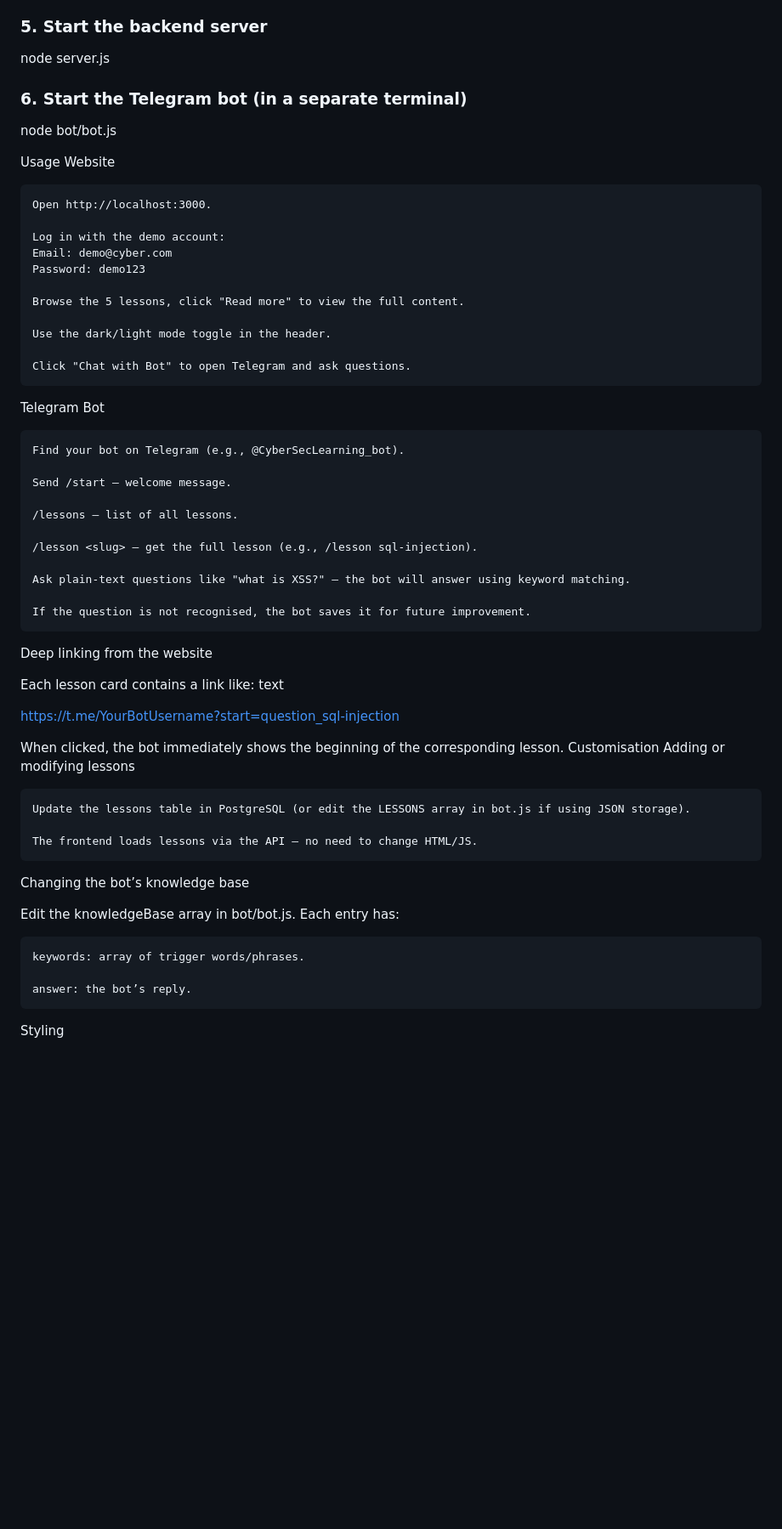
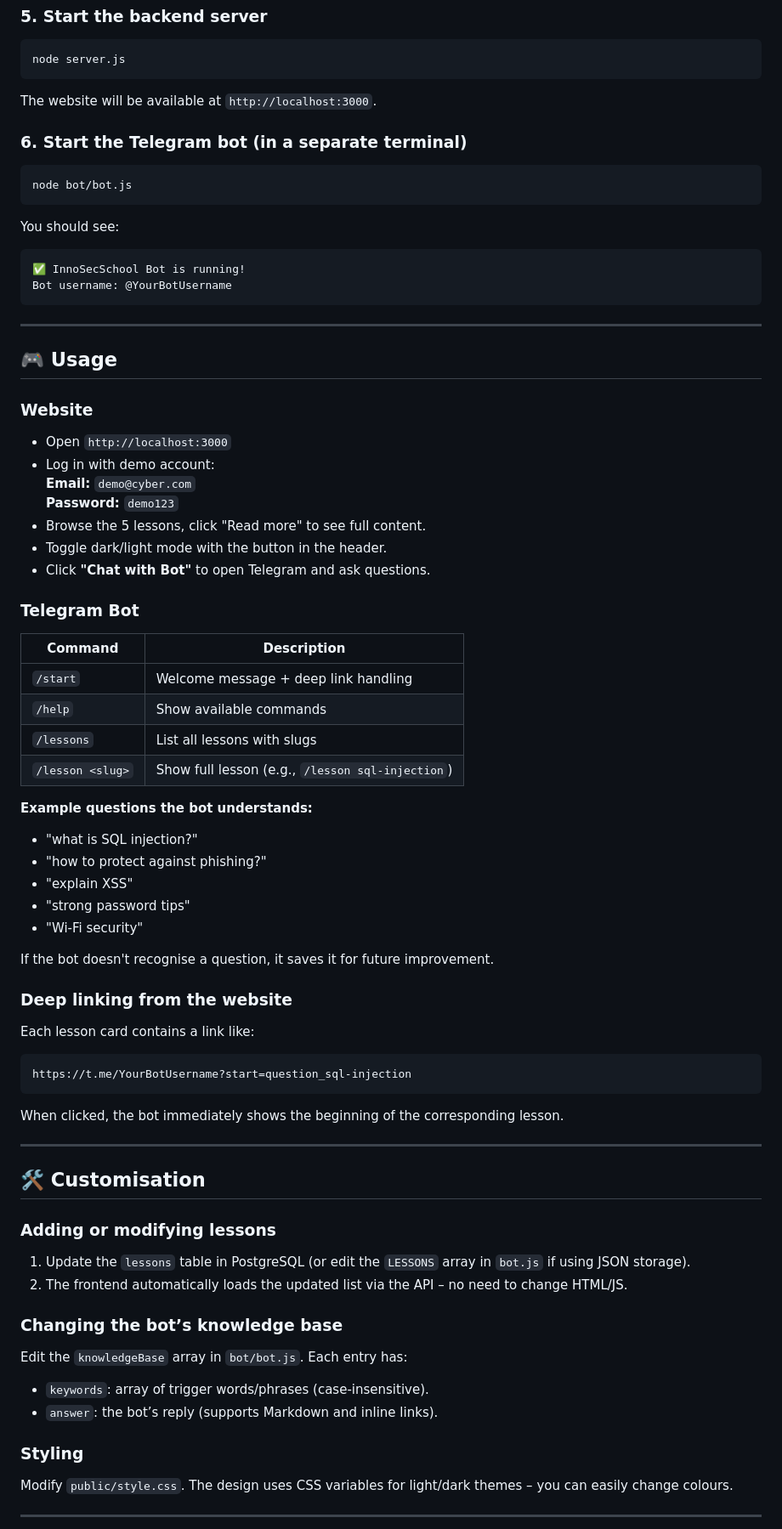
Before and after one commit to whyasd666/toolkit-project, a Markdown page: README.md, the part around one of its changes. Shown at 85% size. Rendered like a GitHub page; blank space fills up the shorter version.

````diff
--- a/README.md
+++ b/README.md
@@ -83,60 +107,78 @@ TELEGRAM_BOT_TOKEN=your_telegram_bot_token_here
 node server.js
+```
+
+The website will be available at `http://localhost:3000`.
 
 ### 6. Start the Telegram bot (in a separate terminal)
 
+```bash
 node bot/bot.js
+```
 
-Usage
-Website
+You should see:
+```
+✅ InnoSecSchool Bot is running!
+Bot username: @YourBotUsername
+```
 
-    Open http://localhost:3000.
+---
 
-    Log in with the demo account:
-    Email: demo@cyber.com
-    Password: demo123
+## 🎮 Usage
 
-    Browse the 5 lessons, click "Read more" to view the full content.
+### Website
 
-    Use the dark/light mode toggle in the header.
+- Open `http://localhost:3000`
+- Log in with demo account:
+  **Email:** `demo@cyber.com`
+  **Password:** `demo123`
+- Browse the 5 lessons, click "Read more" to see full content.
+- Toggle dark/light mode with the button in the header.
+- Click **"Chat with Bot"** to open Telegram and ask questions.
 
-    Click "Chat with Bot" to open Telegram and ask questions.
+### Telegram Bot
 
-Telegram Bot
+| Command | Description |
+|---------|-------------|
+| `/start` | Welcome message + deep link handling |
+| `/help`  | Show available commands |
+| `/lessons` | List all lessons with slugs |
+| `/lesson <slug>` | Show full lesson (e.g., `/lesson sql-injection`) |
 
-    Find your bot on Telegram (e.g., @CyberSecLearning_bot).
+**Example questions the bot understands:**
+- "what is SQL injection?"
+- "how to protect against phishing?"
+- "explain XSS"
+- "strong password tips"
+- "Wi-Fi security"
 
-    Send /start – welcome message.
+If the bot doesn't recognise a question, it saves it for future improvement.
 
-    /lessons – list of all lessons.
-
-    /lesson <slug> – get the full lesson (e.g., /lesson sql-injection).
-
-    Ask plain‑text questions like "what is XSS?" – the bot will answer using keyword matching.
-
-    If the question is not recognised, the bot saves it for future improvement.
-
-Deep linking from the website
+### Deep linking from the website
 
 Each lesson card contains a link like:
-text
+```
+https://t.me/YourBotUsername?start=question_sql-injection
+```
+When clicked, the bot immediately shows the beginning of the corresponding lesson.
 
-https://t.me/YourBotUsername?start=question_sql-injection
+---
 
-When clicked, the bot immediately shows the beginning of the corresponding lesson.
-Customisation
-Adding or modifying lessons
+## 🛠️ Customisation
 
-    Update the lessons table in PostgreSQL (or edit the LESSONS array in bot.js if using JSON storage).
+### Adding or modifying lessons
 
-    The frontend loads lessons via the API – no need to change HTML/JS.
+1. Update the `lessons` table in PostgreSQL (or edit the `LESSONS` array in `bot.js` if using JSON storage).
+2. The frontend automatically loads the updated list via the API – no need to change HTML/JS.
 
-Changing the bot’s knowledge base
+### Changing the bot’s knowledge base
 
-Edit the knowledgeBase array in bot/bot.js. Each entry has:
+Edit the `knowledgeBase` array in `bot/bot.js`. Each entry has:
+- `keywords`: array of trigger words/phrases (case‑insensitive).
+- `answer`: the bot’s reply (supports Markdown and inline links).
 
-    keywords: array of trigger words/phrases.
+### Styling
 
-    answer: the bot’s reply.
+Modify `public/style.css`. The design uses CSS variables for light/dark themes – you can easily change colours.
 
-Styling
+---
 
````
Also changed, not shown: other parts of README.md (+132 -47 lines).
